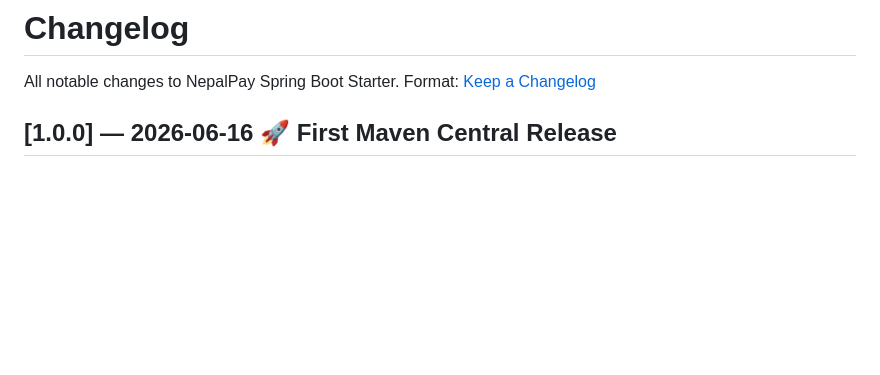
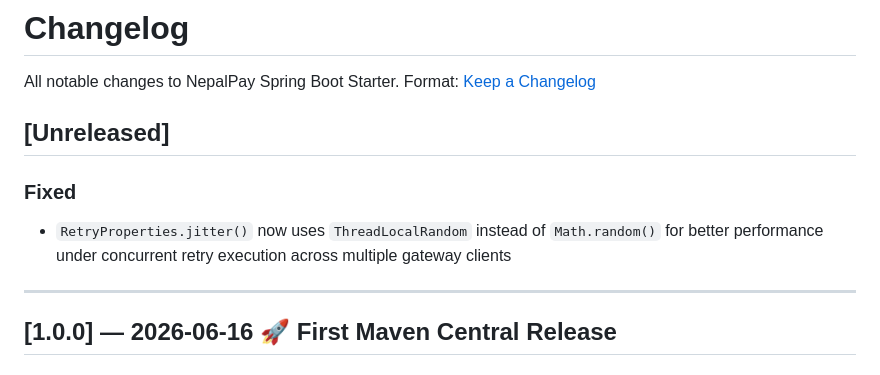
Before and after one commit to sujankim/nepal-pay-spring-boot-starter, a Markdown page: CHANGELOG.md, the part around the change. GitHub-like rendering; blank space fills up the shorter version.

Commit message:
docs: update CHANGELOG for ThreadLocalRandom fix

```diff
--- a/CHANGELOG.md
+++ b/CHANGELOG.md
@@ -2,6 +2,14 @@
 
 All notable changes to NepalPay Spring Boot Starter.
 Format: [Keep a Changelog](https://keepachangelog.com/en/1.0.0/)
+
+## [Unreleased]
+
+### Fixed
+- `RetryProperties.jitter()` now uses `ThreadLocalRandom` instead of
+  `Math.random()` for better performance under concurrent retry
+  execution across multiple gateway clients
+---
 
 ## [1.0.0] — 2026-06-16 🚀 First Maven Central Release
 
```
